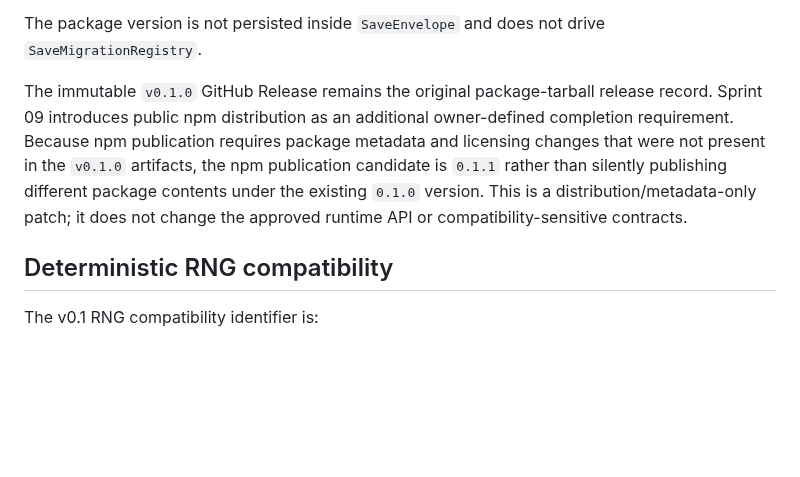
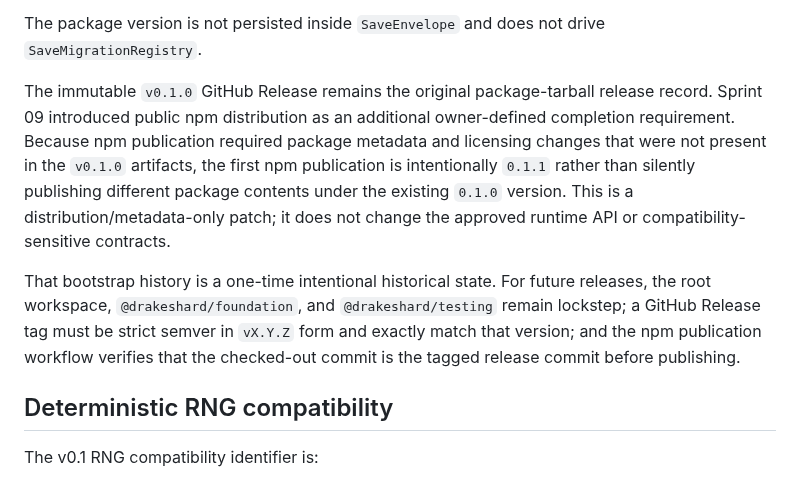
Before and after one commit to drakeshard/web-foundation, a Markdown page: docs/release/versioning.md, the part around the change. GitHub-like rendering; blank space fills up the shorter version.

Commit message:
docs: record bootstrap release history exception

```diff
--- a/docs/release/versioning.md
+++ b/docs/release/versioning.md
@@ -26,7 +26,9 @@ The package version identifies the shipped package/API release. It does **not**
 
 The package version is not persisted inside `SaveEnvelope` and does not drive `SaveMigrationRegistry`.
 
-The immutable `v0.1.0` GitHub Release remains the original package-tarball release record. Sprint 09 introduces public npm distribution as an additional owner-defined completion requirement. Because npm publication requires package metadata and licensing changes that were not present in the `v0.1.0` artifacts, the npm publication candidate is `0.1.1` rather than silently publishing different package contents under the existing `0.1.0` version. This is a distribution/metadata-only patch; it does not change the approved runtime API or compatibility-sensitive contracts.
+The immutable `v0.1.0` GitHub Release remains the original package-tarball release record. Sprint 09 introduced public npm distribution as an additional owner-defined completion requirement. Because npm publication required package metadata and licensing changes that were not present in the `v0.1.0` artifacts, the first npm publication is intentionally `0.1.1` rather than silently publishing different package contents under the existing `0.1.0` version. This is a distribution/metadata-only patch; it does not change the approved runtime API or compatibility-sensitive contracts.
+
+That bootstrap history is a one-time intentional historical state. For future releases, the root workspace, `@drakeshard/foundation`, and `@drakeshard/testing` remain lockstep; a GitHub Release tag must be strict semver in `vX.Y.Z` form and exactly match that version; and the npm publication workflow verifies that the checked-out commit is the tagged release commit before publishing.
 
 ## Deterministic RNG compatibility
 
```
